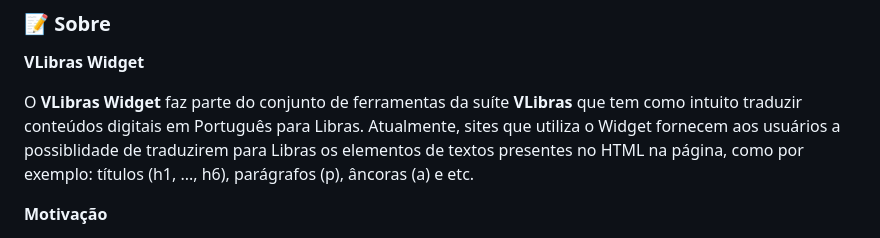
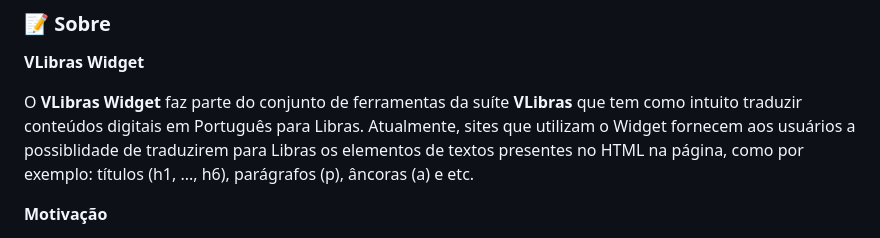
Before and after one commit to diegofrr/vlibras-widget-ocr, a Markdown page: README.md, the part around the change. Rendered like a GitHub page.

```diff
--- a/README.md
+++ b/README.md
@@ -11,7 +11,7 @@
 ### :pencil: Sobre
 **VLibras Widget**
 
-O <b>VLibras Widget</b> faz parte do conjunto de ferramentas da suíte <b>VLibras</b> que tem como intuito traduzir conteúdos digitais em Português para Libras. Atualmente, sites que utiliza o Widget fornecem aos usuários a possiblidade de traduzirem para Libras os elementos de textos presentes no HTML na página, como por exemplo: títulos (h1, ..., h6), parágrafos (p), âncoras (a) e etc.
+O <b>VLibras Widget</b> faz parte do conjunto de ferramentas da suíte <b>VLibras</b> que tem como intuito traduzir conteúdos digitais em Português para Libras. Atualmente, sites que utilizam o Widget fornecem aos usuários a possiblidade de traduzirem para Libras os elementos de textos presentes no HTML na página, como por exemplo: títulos (h1, ..., h6), parágrafos (p), âncoras (a) e etc.
 
 **Motivação**
 
```
